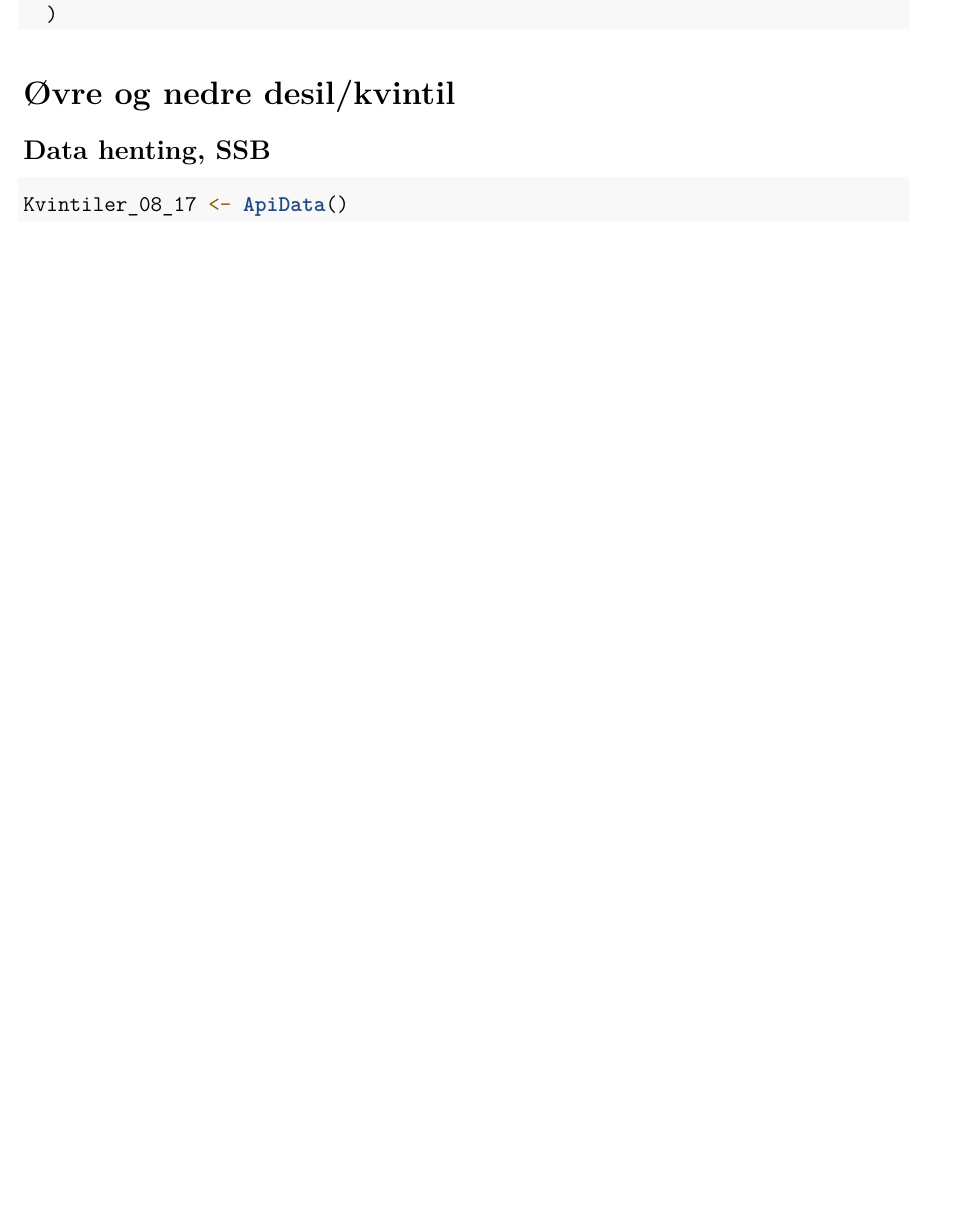
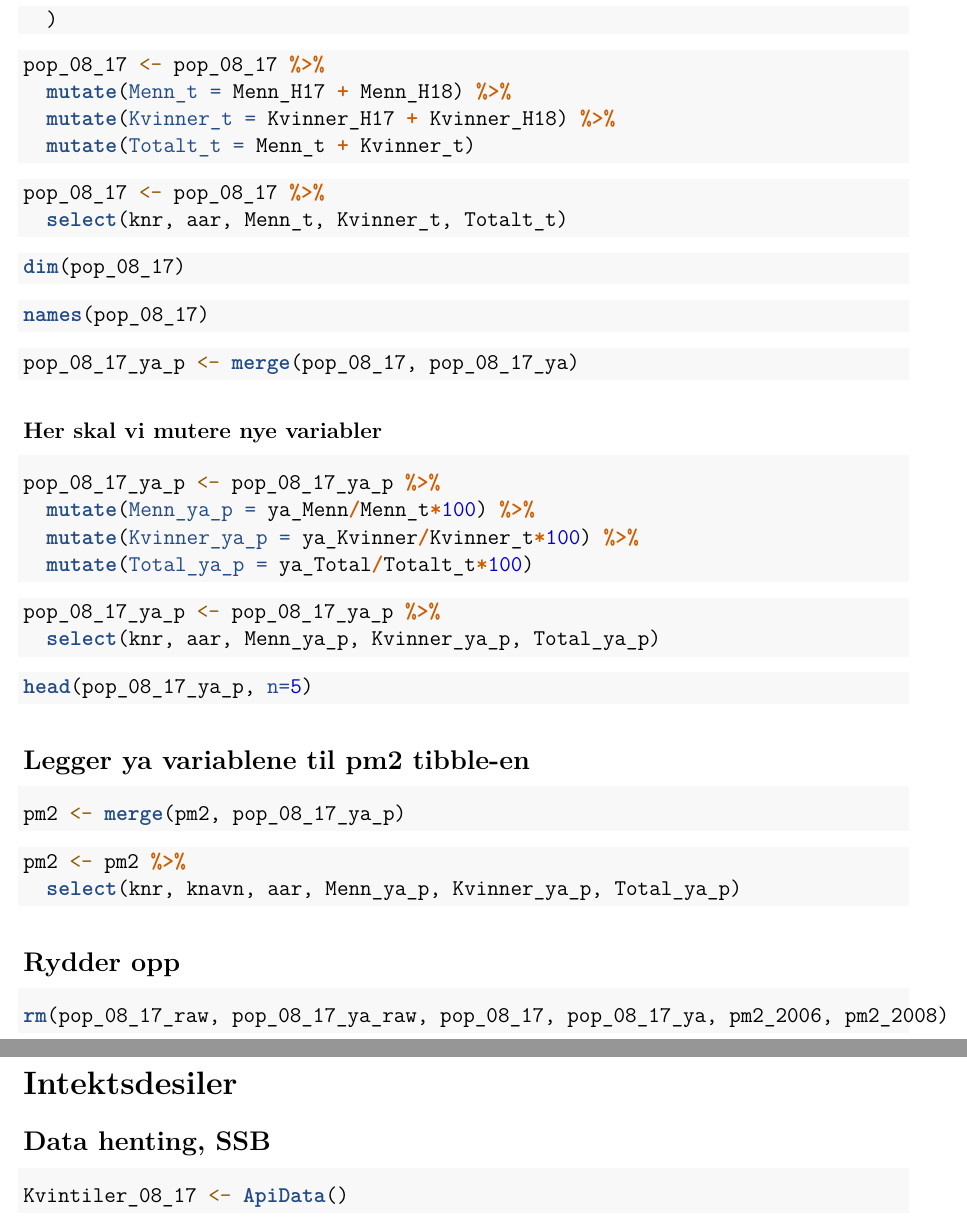
Before and after one commit to kmaake/ass4-h21-kmaake-susann, an R Markdown document (Data/hent-ssb-data.Rmd): part of page 4 of 4 before the commit and two parts of pages 5 and 6 of 6 after it, the two joined at a grey line, cut so that both start at the same text, the shorter picture padded with empty space. Rendered offline with R 4.5, knitr and Pandoc, then LaTeX, with nearby package versions.

Commit message:
paa god vei

````diff
--- a/Data/hent-ssb-data.Rmd
+++ b/Data/hent-ssb-data.Rmd
@@ -244,4 +254,3 @@ pop_08_17 <- pop_08_17_raw %>%
 
 
 
-# Øvre og nedre desil/kvintil
@@ -248,3 +266,67 @@ pop_08_17 <- pop_08_17_raw %>%
+```{r mutate}
+pop_08_17 <- pop_08_17 %>%
+  mutate(Menn_t = Menn_H17 + Menn_H18) %>%
+  mutate(Kvinner_t = Kvinner_H17 + Kvinner_H18) %>%
+  mutate(Totalt_t = Menn_t + Kvinner_t)
+```
+
+
+```{r select}
+pop_08_17 <- pop_08_17 %>%
+  select(knr, aar, Menn_t, Kvinner_t, Totalt_t)
+```
+
+
+```{r dim}
+dim(pop_08_17)
+```
+
+```{r names}
+names(pop_08_17)
+```
+
+```{r merge}
+pop_08_17_ya_p <- merge(pop_08_17, pop_08_17_ya)
+```
+
+### Her skal vi mutere nye variabler
+
+```{r mutate}
+pop_08_17_ya_p <- pop_08_17_ya_p %>%
+  mutate(Menn_ya_p = ya_Menn/Menn_t*100) %>%
+  mutate(Kvinner_ya_p = ya_Kvinner/Kvinner_t*100) %>%
+  mutate(Total_ya_p = ya_Total/Totalt_t*100)
+```
+
+```{r select}
+pop_08_17_ya_p <- pop_08_17_ya_p %>%
+  select(knr, aar, Menn_ya_p, Kvinner_ya_p, Total_ya_p)
+```
+
+```{r}
+head(pop_08_17_ya_p, n=5)
+```
+
+## Legger ya variablene til pm2 tibble-en
+
+```{r mergetilpm2}
+pm2 <- merge(pm2, pop_08_17_ya_p)
+```
+
+```{r}
+pm2 <- pm2 %>%
+  select(knr, knavn, aar, Menn_ya_p, Kvinner_ya_p, Total_ya_p)
+```
+
+
+## Rydder opp
+
+```{r}
+rm(pop_08_17_raw, pop_08_17_ya_raw, pop_08_17, pop_08_17_ya, pm2_2006, pm2_2008)
+```
+
+
+# Intektsdesiler
 
 ## Data henting, SSB
 
````
Also changed, not shown: Data/hent-ssb-data.Rmd (33 more changed lines).
